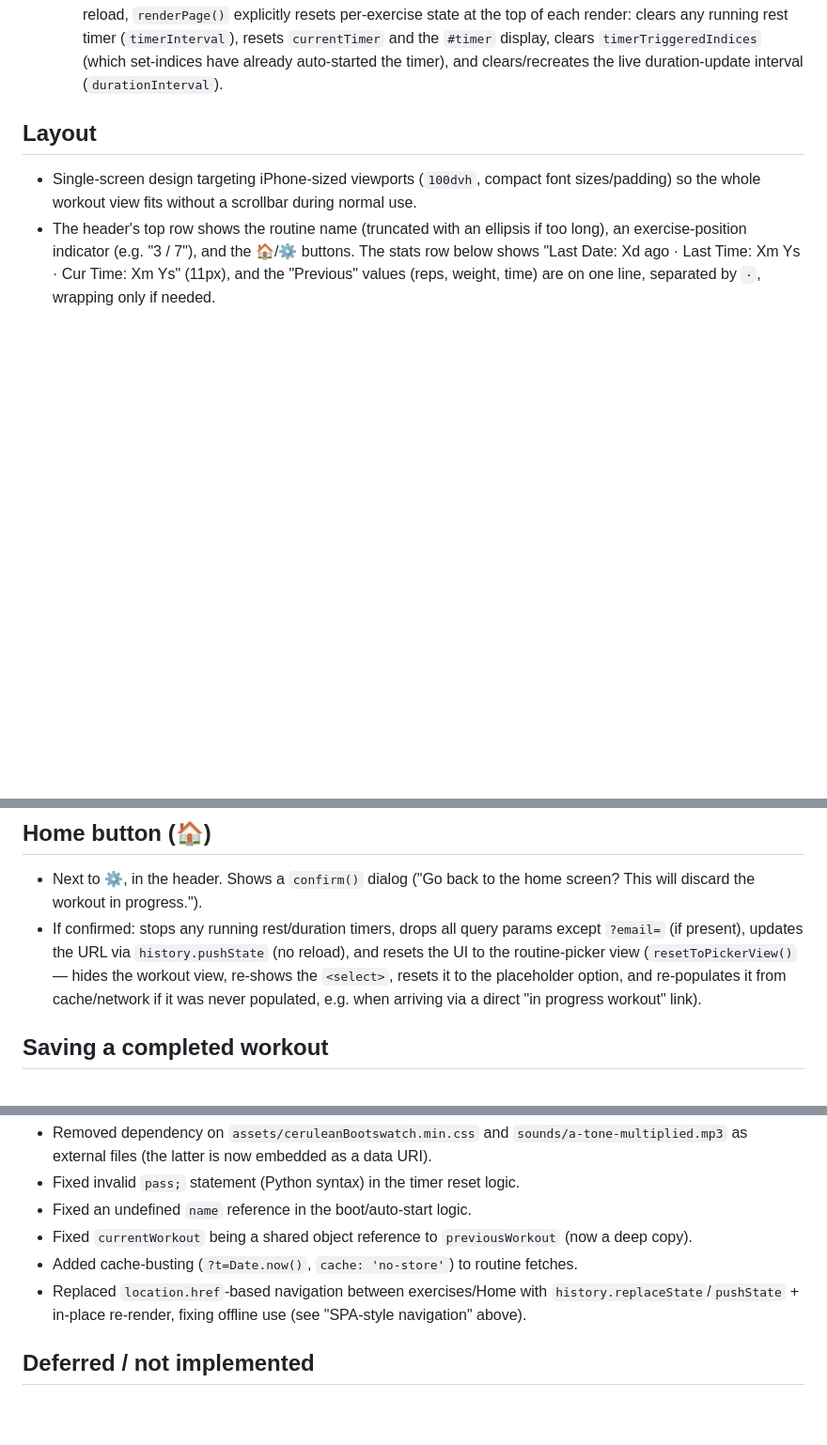
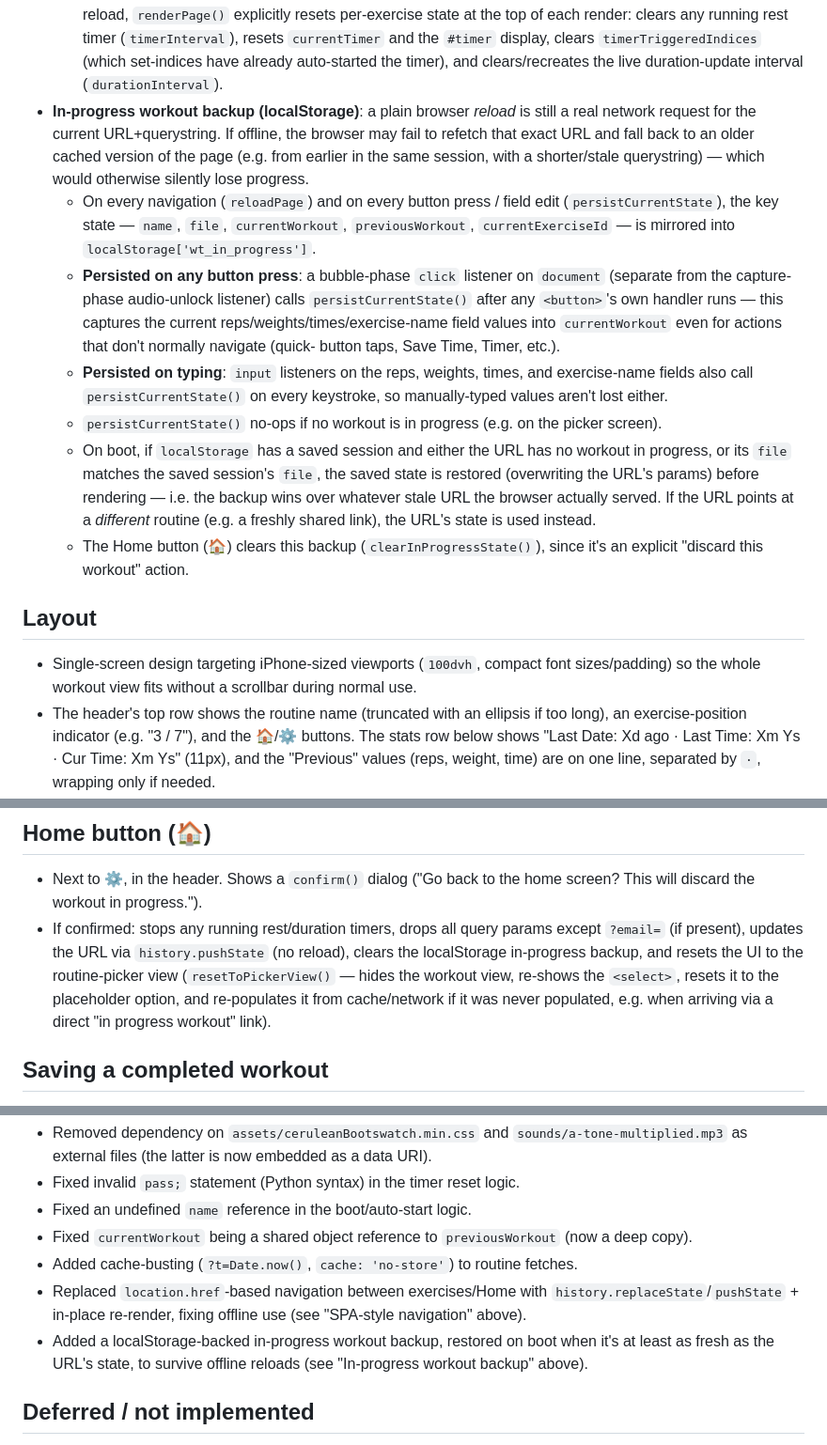
Before and after one commit to clickthisnick/workout-tracker, a Markdown page: requirements.md, 3 parts joined by grey strips. Shown at 94% size. Rendered like a GitHub page; blank space fills up the shorter version.

```diff
--- a/requirements.md
+++ b/requirements.md
@@ -33,6 +33,34 @@ Designed to fit on one iPhone screen without scrolling during normal use.
     display, clears `timerTriggeredIndices` (which set-indices have already
     auto-started the timer), and clears/recreates the live
     duration-update interval (`durationInterval`).
+- **In-progress workout backup (localStorage)**: a plain browser *reload* is
+  still a real network request for the current URL+querystring. If offline,
+  the browser may fail to refetch that exact URL and fall back to an older
+  cached version of the page (e.g. from earlier in the same session, with a
+  shorter/stale querystring) — which would otherwise silently lose progress.
+  - On every navigation (`reloadPage`) and on every button press / field edit
+    (`persistCurrentState`), the key state — `name`, `file`, `currentWorkout`,
+    `previousWorkout`, `currentExerciseId` — is mirrored into
+    `localStorage['wt_in_progress']`.
+  - **Persisted on any button press**: a bubble-phase `click` listener on
+    `document` (separate from the capture-phase audio-unlock listener) calls
+    `persistCurrentState()` after any `<button>`'s own handler runs — this
+    captures the current reps/weights/times/exercise-name field values into
+    `currentWorkout` even for actions that don't normally navigate (quick-
+    button taps, Save Time, Timer, etc.).
+  - **Persisted on typing**: `input` listeners on the reps, weights, times,
+    and exercise-name fields also call `persistCurrentState()` on every
+    keystroke, so manually-typed values aren't lost either.
+  - `persistCurrentState()` no-ops if no workout is in progress (e.g. on the
+    picker screen).
+  - On boot, if `localStorage` has a saved session and either the URL has no
+    workout in progress, or its `file` matches the saved session's `file`,
+    the saved state is restored (overwriting the URL's params) before
+    rendering — i.e. the backup wins over whatever stale URL the browser
+    actually served. If the URL points at a *different* routine (e.g. a
+    freshly shared link), the URL's state is used instead.
+  - The Home button (🏠) clears this backup (`clearInProgressState()`), since
+    it's an explicit "discard this workout" action.
 
 ## Layout
 - Single-screen design targeting iPhone-sized viewports (`100dvh`, compact
@@ -169,9 +197,10 @@ Designed to fit on one iPhone screen without scrolling during normal use.
   screen? This will discard the workout in progress.").
 - If confirmed: stops any running rest/duration timers, drops all query
   params except `?email=` (if present), updates the URL via
-  `history.pushState` (no reload), and resets the UI to the routine-picker
-  view (`resetToPickerView()` — hides the workout view, re-shows the
-  `<select>`, resets it to the placeholder option, and re-populates it from
+  `history.pushState` (no reload), clears the localStorage in-progress
+  backup, and resets the UI to the routine-picker view
+  (`resetToPickerView()` — hides the workout view, re-shows the `<select>`,
+  resets it to the placeholder option, and re-populates it from
   cache/network if it was never populated, e.g. when arriving via a direct
   "in progress workout" link).
 
@@ -200,6 +229,9 @@ Designed to fit on one iPhone screen without scrolling during normal use.
 - Replaced `location.href`-based navigation between exercises/Home with
   `history.replaceState`/`pushState` + in-place re-render, fixing offline use
   (see "SPA-style navigation" above).
+- Added a localStorage-backed in-progress workout backup, restored on boot
+  when it's at least as fresh as the URL's state, to survive offline reloads
+  (see "In-progress workout backup" above).
 
 ## Deferred / not implemented
 - **Latest + history file split** per routine (to keep reads small as history
```
